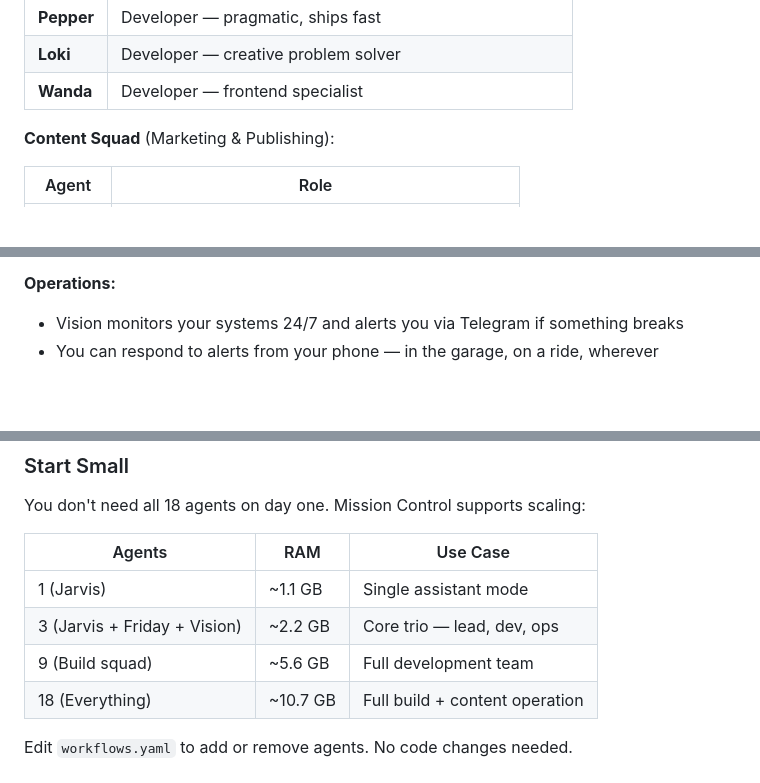
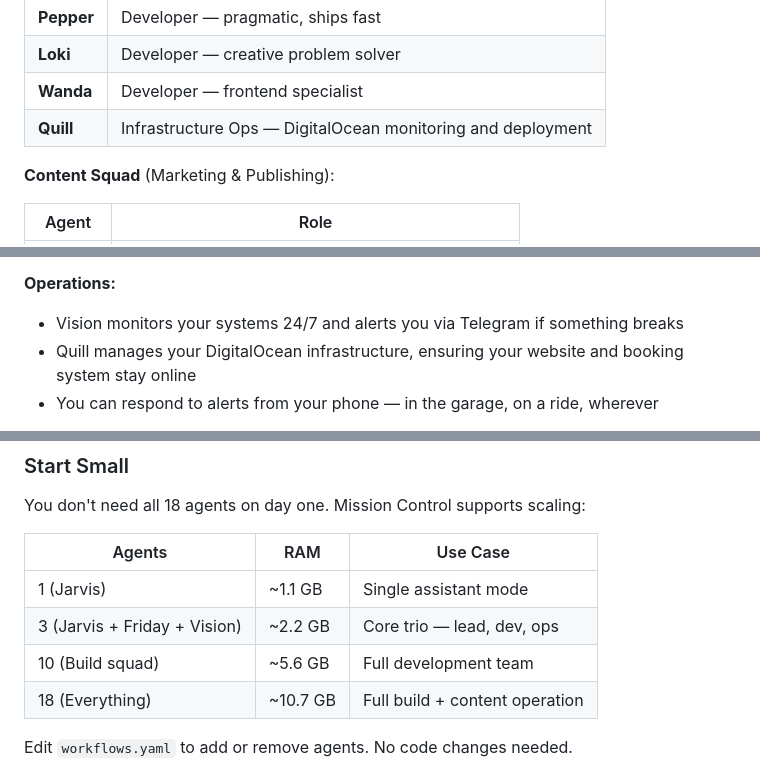
Before and after one commit to Amaresh/motorrad-content, a Markdown page: content/drafts/agno-mission-control-sdk-article.md, 3 parts joined by grey strips. Rendered like a GitHub page; blank space fills up the shorter version.

Commit message:
fix: add Quill to Build Squad table (18 agents total)
QA review caught agent count discrepancy — Build Squad listed 9 agents
but title claims 18. Adding Quill (Infrastructure Ops) brings total to
10 + 8 = 18, matching the title and body claims.

```diff
--- a/content/drafts/agno-mission-control-sdk-article.md
+++ b/content/drafts/agno-mission-control-sdk-article.md
@@ -81,6 +81,7 @@ Out of the box, Mission Control ships with **18 AI agents** organized into two m
 | **Pepper** | Developer — pragmatic, ships fast |
 | **Loki** | Developer — creative problem solver |
 | **Wanda** | Developer — frontend specialist |
+| **Quill** | Infrastructure Ops — DigitalOcean monitoring and deployment |
 
 **Content Squad** (Marketing & Publishing):
 
@@ -205,6 +206,7 @@ Here's what an AI team running Mission Control can do for your garage:
 
 **Operations:**
 - Vision monitors your systems 24/7 and alerts you via Telegram if something breaks
+- Quill manages your DigitalOcean infrastructure, ensuring your website and booking system stay online
 - You can respond to alerts from your phone — in the garage, on a ride, wherever
 
 The agents work alongside the tools you already use. If your garage runs on [Garage CRM by Motorrad Theory](https://motorradtheory.com/garage-crm), Mission Control agents can automate the communication layer — generating the content that fills your blog, the social posts that fill your feed, and the reminders that fill your appointment book.
@@ -336,7 +338,7 @@ You don't need all 18 agents on day one. Mission Control supports scaling:
 |---|---|---|
 | 1 (Jarvis) | ~1.1 GB | Single assistant mode |
 | 3 (Jarvis + Friday + Vision) | ~2.2 GB | Core trio — lead, dev, ops |
-| 9 (Build squad) | ~5.6 GB | Full development team |
+| 10 (Build squad) | ~5.6 GB | Full development team |
 | 18 (Everything) | ~10.7 GB | Full build + content operation |
 
 Edit `workflows.yaml` to add or remove agents. No code changes needed.
```
Also changed, not shown: other parts of content/drafts/agno-mission-control-sdk-article.md (+1 -1 lines).
